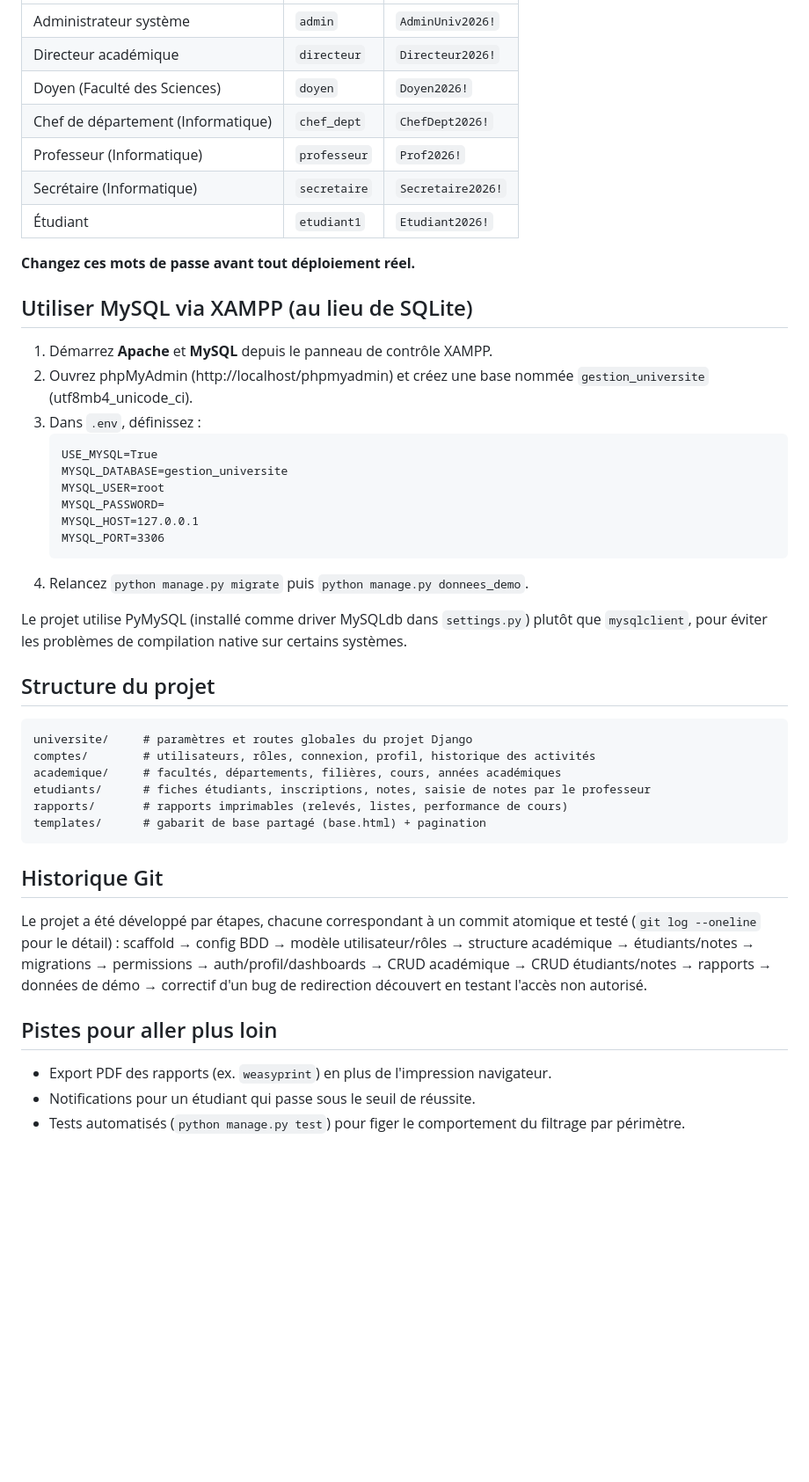
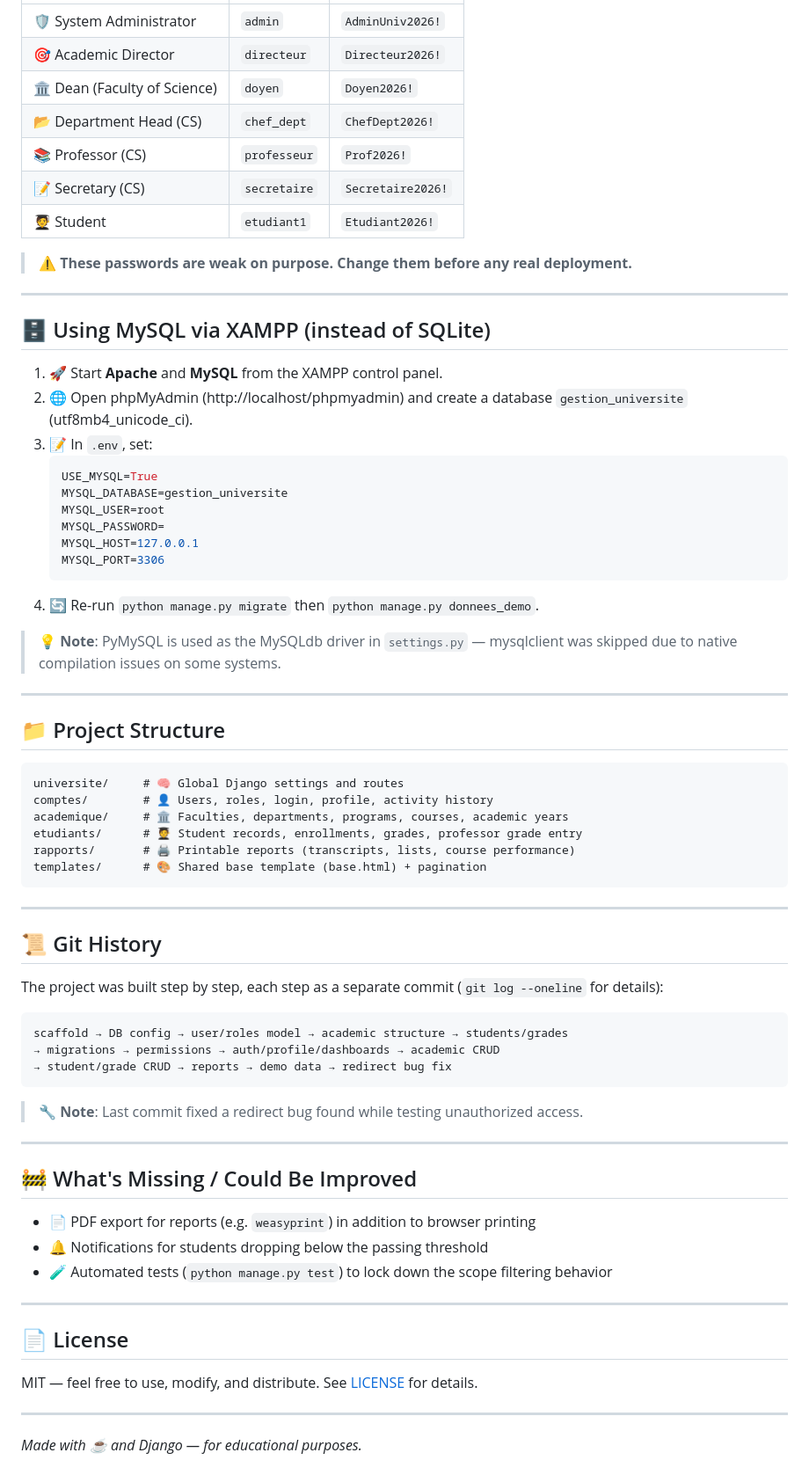
Before and after one commit to monamijer/django-academic, a Markdown page: README.md, the part around one of its changes. Shown at 88% size. GitHub-like rendering; blank space fills up the shorter version.

````diff
--- a/README.md
+++ b/README.md
@@ -70,21 +65,22 @@ Ouvrez http://127.0.0.1:8000/
 |---|---|---|
-| Administrateur système | `admin` | `AdminUniv2026!` |
-| Directeur académique | `directeur` | `Directeur2026!` |
-| Doyen (Faculté des Sciences) | `doyen` | `Doyen2026!` |
-| Chef de département (Informatique) | `chef_dept` | `ChefDept2026!` |
-| Professeur (Informatique) | `professeur` | `Prof2026!` |
-| Secrétaire (Informatique) | `secretaire` | `Secretaire2026!` |
-| Étudiant | `etudiant1` | `Etudiant2026!` |
+| 🛡️ System Administrator | `admin` | `AdminUniv2026!` |
+| 🎯 Academic Director | `directeur` | `Directeur2026!` |
+| 🏛️ Dean (Faculty of Science) | `doyen` | `Doyen2026!` |
+| 📂 Department Head (CS) | `chef_dept` | `ChefDept2026!` |
+| 📚 Professor (CS) | `professeur` | `Prof2026!` |
+| 📝 Secretary (CS) | `secretaire` | `Secretaire2026!` |
+| 🧑‍🎓 Student | `etudiant1` | `Etudiant2026!` |
 
-**Changez ces mots de passe avant tout déploiement réel.**
+> ⚠️ **These passwords are weak on purpose. Change them before any real deployment.**
 
-## Utiliser MySQL via XAMPP (au lieu de SQLite)
+---
 
-1. Démarrez **Apache** et **MySQL** depuis le panneau de contrôle XAMPP.
-2. Ouvrez phpMyAdmin (http://localhost/phpmyadmin) et créez une base nommée
-   `gestion_universite` (utf8mb4_unicode_ci).
-3. Dans `.env`, définissez :
-   ```
+## 🗄️ Using MySQL via XAMPP (instead of SQLite)
+
+1. 🚀 Start **Apache** and **MySQL** from the XAMPP control panel.
+2. 🌐 Open phpMyAdmin (http://localhost/phpmyadmin) and create a database `gestion_universite` (utf8mb4_unicode_ci).
+3. 📝 In `.env`, set:
+   ```env
    USE_MYSQL=True
    MYSQL_DATABASE=gestion_universite
    MYSQL_USER=root
@@ -92,35 +88,51 @@ Ouvrez http://127.0.0.1:8000/
    MYSQL_HOST=127.0.0.1
    MYSQL_PORT=3306
    ```
-4. Relancez `python manage.py migrate` puis `python manage.py donnees_demo`.
+4. 🔄 Re-run `python manage.py migrate` then `python manage.py donnees_demo`.
 
-Le projet utilise PyMySQL (installé comme driver MySQLdb dans
-`settings.py`) plutôt que `mysqlclient`, pour éviter les problèmes de
-compilation native sur certains systèmes.
+> 💡 **Note**: PyMySQL is used as the MySQLdb driver in `settings.py` — mysqlclient was skipped due to native compilation issues on some systems.
 
-## Structure du projet
+---
+
+## 📁 Project Structure
 
 ```
-universite/     # paramètres et routes globales du projet Django
-comptes/        # utilisateurs, rôles, connexion, profil, historique des activités
-academique/     # facultés, départements, filières, cours, années académiques
-etudiants/      # fiches étudiants, inscriptions, notes, saisie de notes par le professeur
-rapports/       # rapports imprimables (relevés, listes, performance de cours)
-templates/      # gabarit de base partagé (base.html) + pagination
+universite/     # 🧠 Global Django settings and routes
+comptes/        # 👤 Users, roles, login, profile, activity history
+academique/     # 🏛️ Faculties, departments, programs, courses, academic years
+etudiants/      # 🧑‍🎓 Student records, enrollments, grades, professor grade entry
+rapports/       # 🖨️ Printable reports (transcripts, lists, course performance)
+templates/      # 🎨 Shared base template (base.html) + pagination
 ```
 
-## Historique Git
+---
 
-Le projet a été développé par étapes, chacune correspondant à un commit
-atomique et testé (`git log --oneline` pour le détail) : scaffold → config
-BDD → modèle utilisateur/rôles → structure académique → étudiants/notes →
-migrations → permissions → auth/profil/dashboards → CRUD académique → CRUD
-étudiants/notes → rapports → données de démo → correctif d'un bug de
-redirection découvert en testant l'accès non autorisé.
+## 📜 Git History
 
-## Pistes pour aller plus loin
+The project was built step by step, each step as a separate commit (`git log --oneline` for details):
 
-- Export PDF des rapports (ex. `weasyprint`) en plus de l'impression navigateur.
-- Notifications pour un étudiant qui passe sous le seuil de réussite.
-- Tests automatisés (`python manage.py test`) pour figer le comportement du
-  filtrage par périmètre.
+```
+scaffold → DB config → user/roles model → academic structure → students/grades
+→ migrations → permissions → auth/profile/dashboards → academic CRUD
+→ student/grade CRUD → reports → demo data → redirect bug fix
+```
+
+> 🔧 **Note**: Last commit fixed a redirect bug found while testing unauthorized access.
+
+---
+
+## 🚧 What's Missing / Could Be Improved
+
+- 📄 PDF export for reports (e.g. `weasyprint`) in addition to browser printing
+- 🔔 Notifications for students dropping below the passing threshold
+- 🧪 Automated tests (`python manage.py test`) to lock down the scope filtering behavior
+
+---
+
+## 📄 License
+
+MIT — feel free to use, modify, and distribute. See [LICENSE](LICENSE) for details.
+
+---
+
+*Made with ☕ and Django — for educational purposes.*
````
Also changed, not shown: other parts of README.md (+43 -48 lines).
